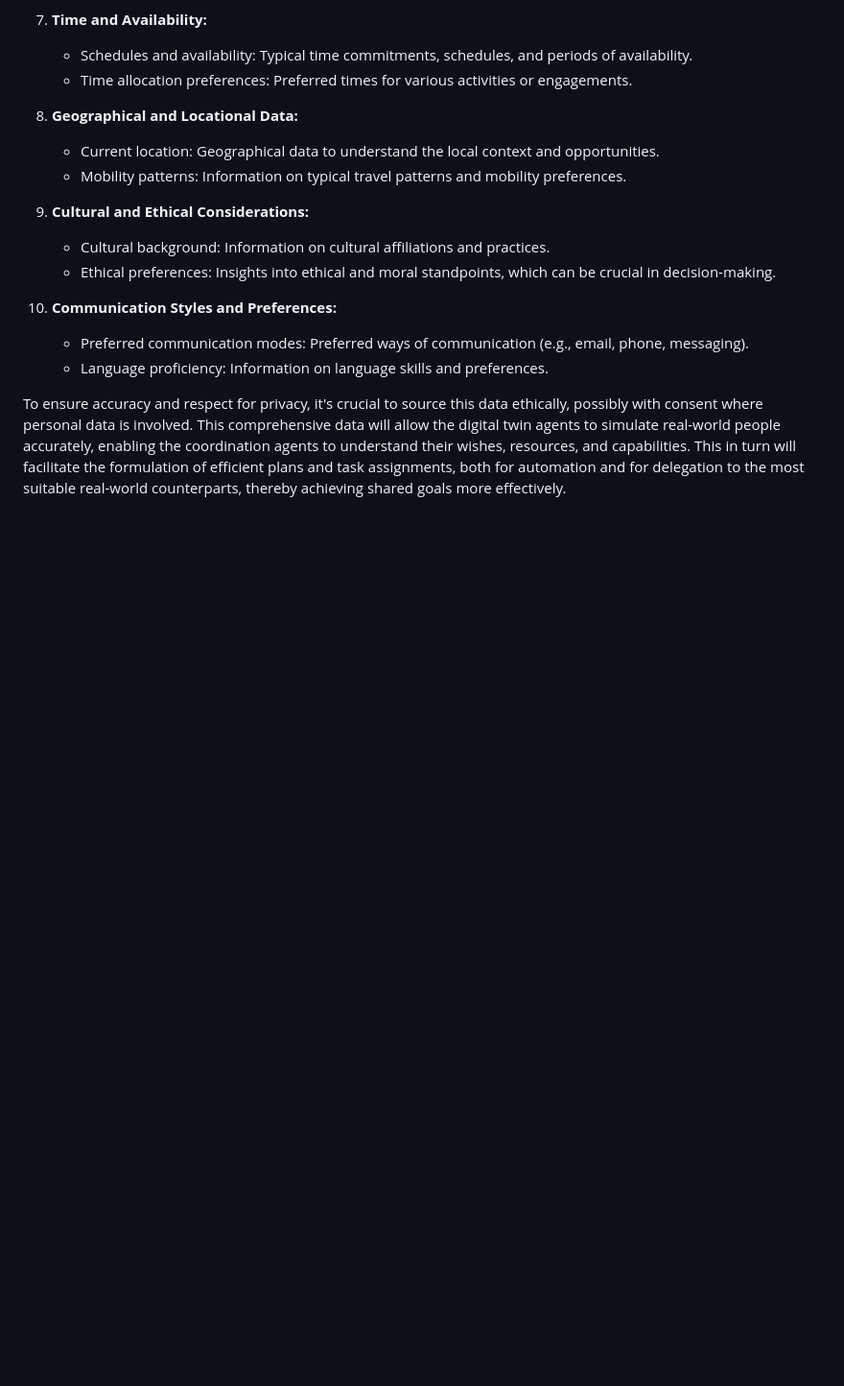
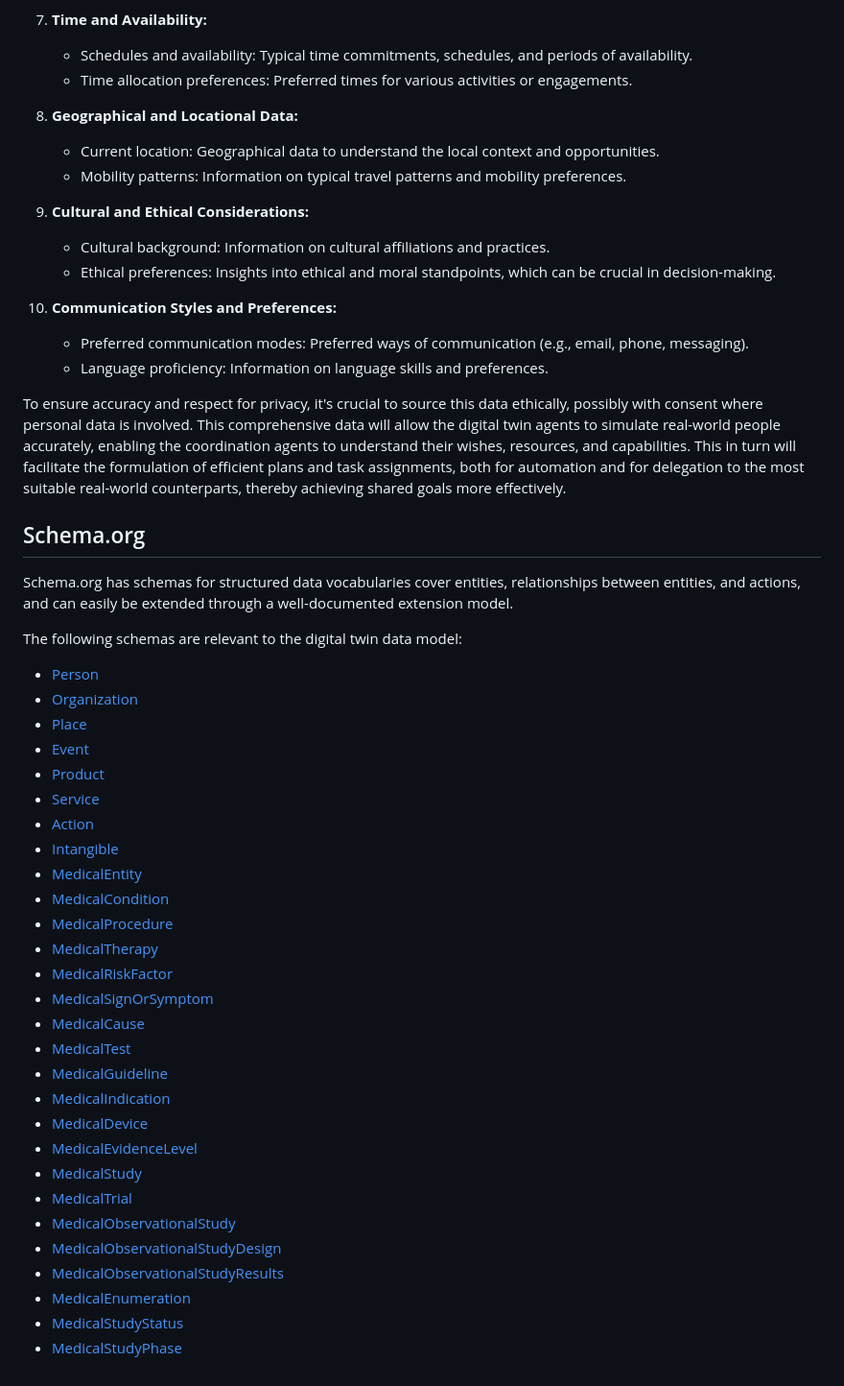
Before and after one commit to mikepsinn/positron, a Markdown page: docs/digital-twins/digital-twin-data-model.md, the part around the change. Shown at 96% size. Drawn GitHub-style; blank space fills up the shorter version.

Commit message:
Add Schema.org references to digital-twin-data-model.md
In the updated digital-twin-data-model.md file, references to relevant Schema.org schemas have been added. These schemas provide structured vocabularies for a variety of entities, relationships, actions, and other concepts relevant to the digital twin data model. This additional information further supports accuracy and comprehensiveness of the digital twin simulation.

```diff
--- a/docs/digital-twins/digital-twin-data-model.md
+++ b/docs/digital-twins/digital-twin-data-model.md
@@ -45,3 +45,38 @@ Here's an outline of data types that would be instrumental in achieving this:
     - Language proficiency: Information on language skills and preferences.
 
 To ensure accuracy and respect for privacy, it's crucial to source this data ethically, possibly with consent where personal data is involved. This comprehensive data will allow the digital twin agents to simulate real-world people accurately, enabling the coordination agents to understand their wishes, resources, and capabilities. This in turn will facilitate the formulation of efficient plans and task assignments, both for automation and for delegation to the most suitable real-world counterparts, thereby achieving shared goals more effectively.
+
+## Schema.org
+
+Schema.org has schemas for structured data vocabularies cover entities, relationships between entities, and actions, and can easily be extended through a well-documented extension model.
+
+The following schemas are relevant to the digital twin data model:
+
+- [Person](https://schema.org/Person)
+- [Organization](https://schema.org/Organization)
+- [Place](https://schema.org/Place)
+- [Event](https://schema.org/Event)
+- [Product](https://schema.org/Product)
+- [Service](https://schema.org/Service)
+- [Action](https://schema.org/Action)
+- [Intangible](https://schema.org/Intangible)
+- [MedicalEntity](https://schema.org/MedicalEntity)
+- [MedicalCondition](https://schema.org/MedicalCondition)
+- [MedicalProcedure](https://schema.org/MedicalProcedure)
+- [MedicalTherapy](https://schema.org/MedicalTherapy)
+- [MedicalRiskFactor](https://schema.org/MedicalRiskFactor)
+- [MedicalSignOrSymptom](https://schema.org/MedicalSignOrSymptom)
+- [MedicalCause](https://schema.org/MedicalCause)
+- [MedicalTest](https://schema.org/MedicalTest)
+- [MedicalGuideline](https://schema.org/MedicalGuideline)
+- [MedicalIndication](https://schema.org/MedicalIndication)
+- [MedicalDevice](https://schema.org/MedicalDevice)
+- [MedicalEvidenceLevel](https://schema.org/MedicalEvidenceLevel)
+- [MedicalStudy](https://schema.org/MedicalStudy)
+- [MedicalTrial](https://schema.org/MedicalTrial)
+- [MedicalObservationalStudy](https://schema.org/MedicalObservationalStudy)
+- [MedicalObservationalStudyDesign](https://schema.org/MedicalObservationalStudyDesign)
+- [MedicalObservationalStudyResults](https://schema.org/MedicalObservationalStudyResults)
+- [MedicalEnumeration](https://schema.org/MedicalEnumeration)
+- [MedicalStudyStatus](https://schema.org/MedicalStudyStatus)
+- [MedicalStudyPhase](https://schema.org/MedicalStudyPhase)
```
